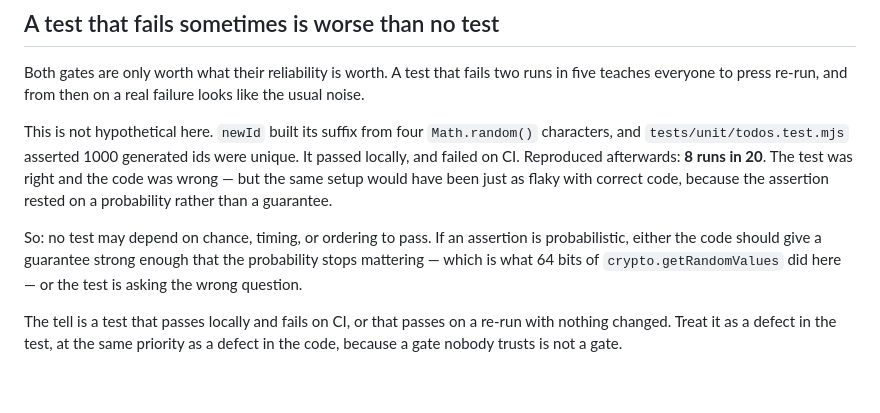
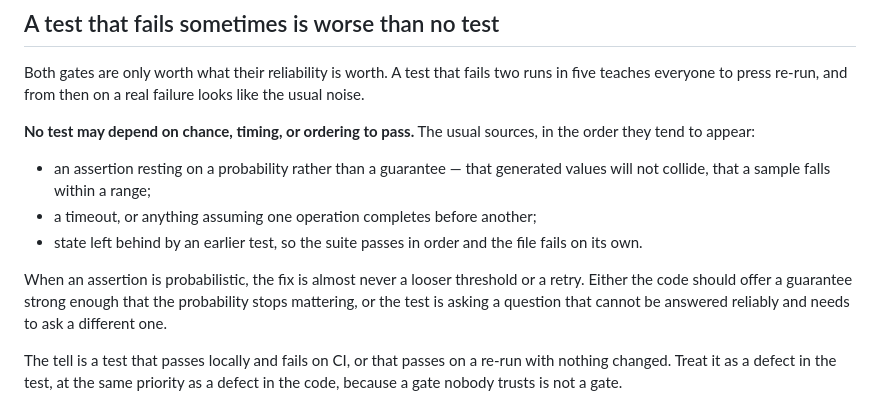
Before and after one commit to sargismarkosyan/todo-change, a Markdown page: specs/setup/testing.md, the part around the change. Drawn GitHub-style; blank space fills up the shorter version.

Commit message:
teach the flakiness rule, not the anecdote
Review caught product detail in a setup file. The flakiness section made its
case by retelling one incident from this app's id generator — names, file paths
and an API that mean nothing in another repository, and that date the moment the
code moves.

Replaced with the rule and the three sources it actually comes from:
probabilistic assertions, timing assumptions, and state left by an earlier test.
Only the first was in the anecdote, so the generic version covers more ground
than the specific one did. The incident stays in the git history for anyone who
wants the case.

specs/setup/ describes how the repository works, and should be liftable into a
different project unchanged. Worked examples are still fine — they just have to
illustrate the machinery rather than the product it happens to be building.

Co-Authored-By: Claude Opus 5 <noreply@anthropic.com>

```diff
--- a/specs/setup/testing.md
+++ b/specs/setup/testing.md
@@ -109,17 +109,19 @@ Both gates are only worth what their reliability is worth. A test that fails two
 runs in five teaches everyone to press re-run, and from then on a real failure
 looks like the usual noise.
 
-This is not hypothetical here. `newId` built its suffix from four `Math.random()`
-characters, and `tests/unit/todos.test.mjs` asserted 1000 generated ids were
-unique. It passed locally, and failed on CI. Reproduced afterwards: **8 runs in
-20**. The test was right and the code was wrong — but the same setup would have
-been just as flaky with correct code, because the assertion rested on a
-probability rather than a guarantee.
+**No test may depend on chance, timing, or ordering to pass.** The usual
+sources, in the order they tend to appear:
 
-So: no test may depend on chance, timing, or ordering to pass. If an assertion
-is probabilistic, either the code should give a guarantee strong enough that the
-probability stops mattering — which is what 64 bits of `crypto.getRandomValues`
-did here — or the test is asking the wrong question.
+- an assertion resting on a probability rather than a guarantee — that generated
+  values will not collide, that a sample falls within a range;
+- a timeout, or anything assuming one operation completes before another;
+- state left behind by an earlier test, so the suite passes in order and the
+  file fails on its own.
+
+When an assertion is probabilistic, the fix is almost never a looser threshold
+or a retry. Either the code should offer a guarantee strong enough that the
+probability stops mattering, or the test is asking a question that cannot be
+answered reliably and needs to ask a different one.
 
 The tell is a test that passes locally and fails on CI, or that passes on a
 re-run with nothing changed. Treat it as a defect in the test, at the same
```
